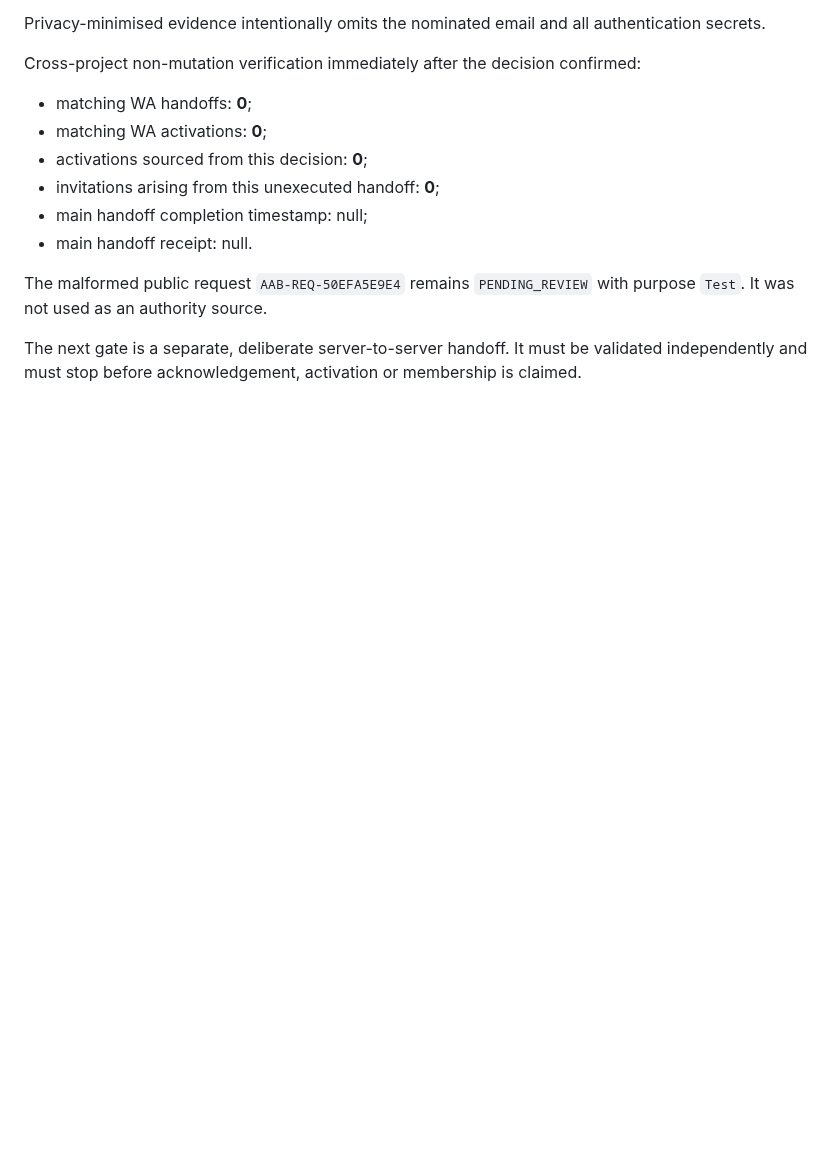
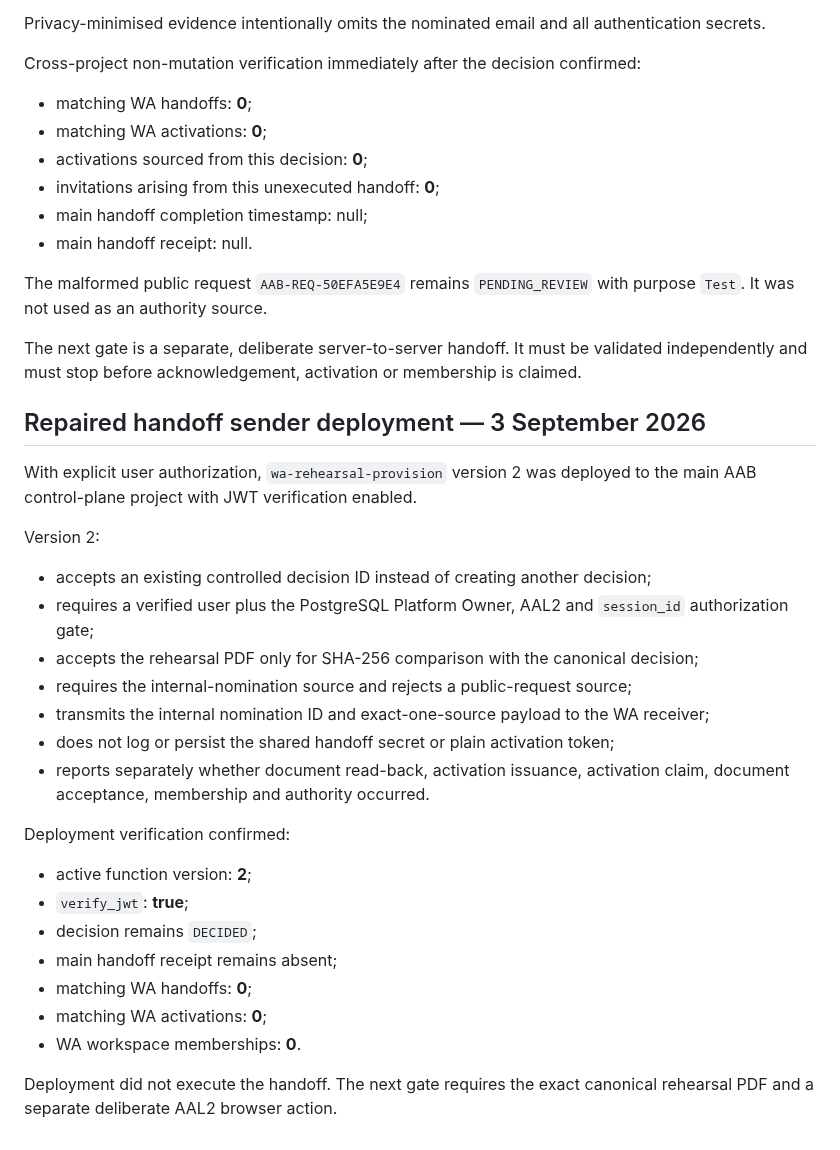
Before and after one commit to AdvancedAgricultureBiometrix/aab-source-of-truth, a Markdown page: governance/validations/AAB-INTERNAL-WA-REHEARSAL-NOMINATION-REPAIR-2026-09-02.md, the part around the change. Drawn GitHub-style; blank space fills up the shorter version.

Commit message:
Record repaired sender deployment and non-execution proof

```diff
--- a/governance/validations/AAB-INTERNAL-WA-REHEARSAL-NOMINATION-REPAIR-2026-09-02.md
+++ b/governance/validations/AAB-INTERNAL-WA-REHEARSAL-NOMINATION-REPAIR-2026-09-02.md
@@ -190,3 +190,30 @@ Cross-project non-mutation verification immediately after the decision confirmed
 The malformed public request `AAB-REQ-50EFA5E9E4` remains `PENDING_REVIEW` with purpose `Test`. It was not used as an authority source.
 
 The next gate is a separate, deliberate server-to-server handoff. It must be validated independently and must stop before acknowledgement, activation or membership is claimed.
+
+
+## Repaired handoff sender deployment — 3 September 2026
+
+With explicit user authorization, `wa-rehearsal-provision` version 2 was deployed to the main AAB control-plane project with JWT verification enabled.
+
+Version 2:
+
+- accepts an existing controlled decision ID instead of creating another decision;
+- requires a verified user plus the PostgreSQL Platform Owner, AAL2 and `session_id` authorization gate;
+- accepts the rehearsal PDF only for SHA-256 comparison with the canonical decision;
+- requires the internal-nomination source and rejects a public-request source;
+- transmits the internal nomination ID and exact-one-source payload to the WA receiver;
+- does not log or persist the shared handoff secret or plain activation token;
+- reports separately whether document read-back, activation issuance, activation claim, document acceptance, membership and authority occurred.
+
+Deployment verification confirmed:
+
+- active function version: **2**;
+- `verify_jwt`: **true**;
+- decision remains `DECIDED`;
+- main handoff receipt remains absent;
+- matching WA handoffs: **0**;
+- matching WA activations: **0**;
+- WA workspace memberships: **0**.
+
+Deployment did not execute the handoff. The next gate requires the exact canonical rehearsal PDF and a separate deliberate AAL2 browser action.
```
